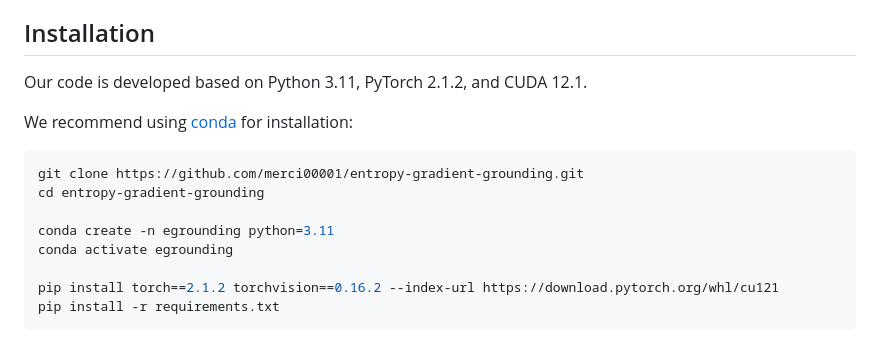
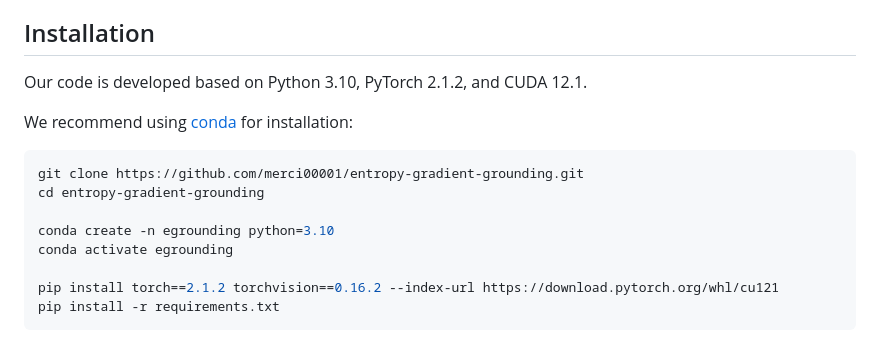
Before and after one commit to merci00001/entropy-gradient-grounding, a Markdown page: README.md, the part around the change. GitHub-like rendering.

```diff
--- a/README.md
+++ b/README.md
@@ -30,7 +30,7 @@
 
 ## Installation
 
-Our code is developed based on Python 3.11, PyTorch 2.1.2, and CUDA 12.1.
+Our code is developed based on Python 3.10, PyTorch 2.1.2, and CUDA 12.1.
 
 We recommend using [conda](https://docs.anaconda.com/miniconda/) for installation:
 
@@ -38,7 +38,7 @@ We recommend using [conda](https://docs.anaconda.com/miniconda/) for installatio
 git clone https://github.com/merci00001/entropy-gradient-grounding.git
 cd entropy-gradient-grounding
 
-conda create -n egrounding python=3.11
+conda create -n egrounding python=3.10
 conda activate egrounding
 
 pip install torch==2.1.2 torchvision==0.16.2 --index-url https://download.pytorch.org/whl/cu121
```
